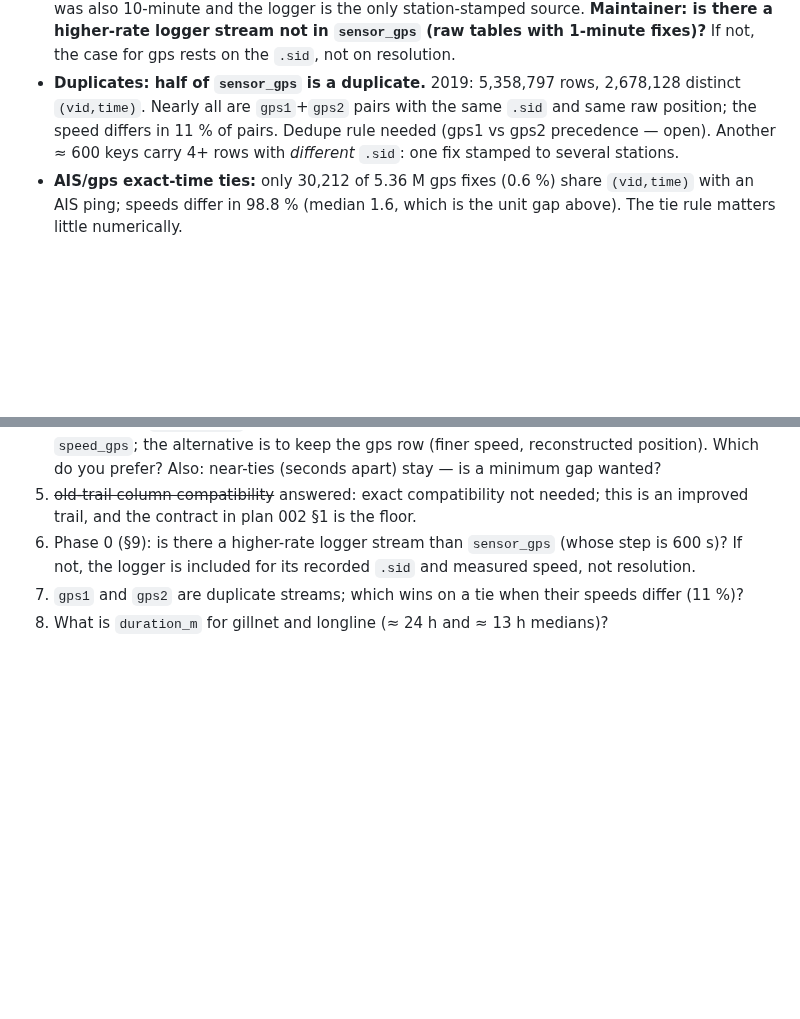
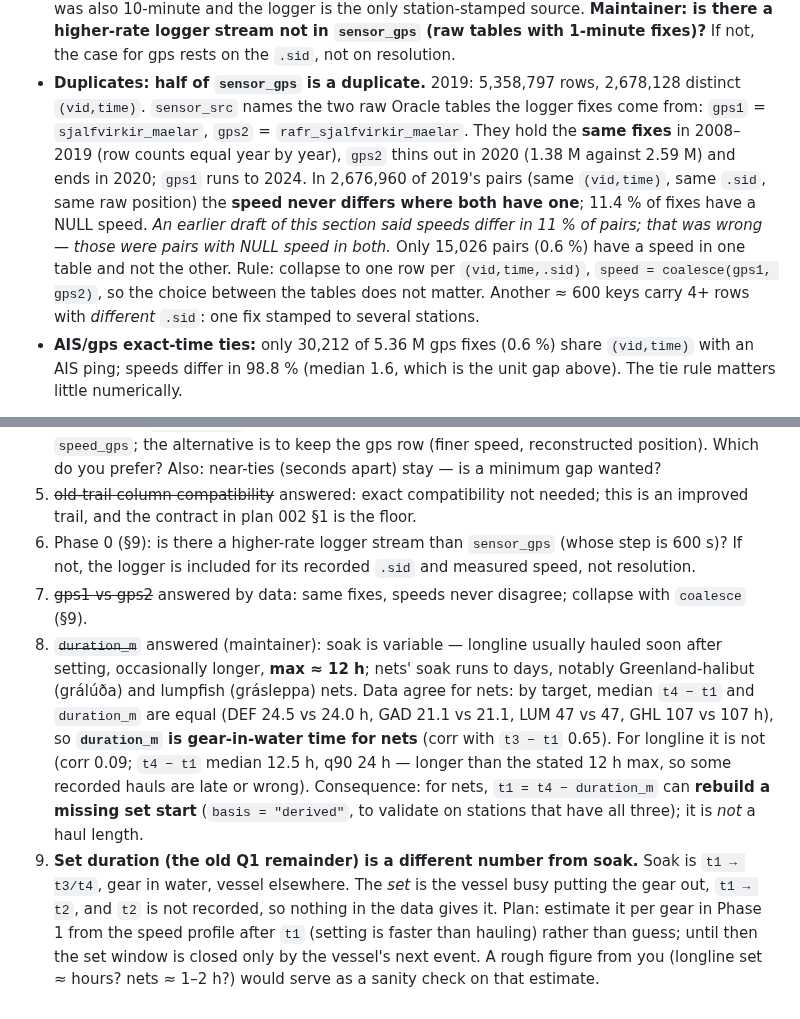
Before and after one commit to einarhjorleifsson/fishycode, a Markdown page: curate/plans/010-ping-activity-link.md, 2 parts joined by grey strips. Rendered like a GitHub page; blank space fills up the shorter version.

Commit message:
Plan 010: maintainer answers; correct the gps1/gps2 duplicate finding
gps1/gps2 are two raw Oracle tables holding the same fixes; speeds never
disagree (the '11 % differ' was NULL speed in both). duration_m is
gear-in-water time for nets, not haul time.

Co-Authored-By: Claude Sonnet 5.5 <noreply@anthropic.com>

```diff
--- a/curate/plans/010-ping-activity-link.md
+++ b/curate/plans/010-ping-activity-link.md
@@ -266,9 +266,16 @@ Scripts in the session scratchpad; all numbers below were printed by them.
   **Maintainer: is there a higher-rate logger stream not in `sensor_gps` (raw tables with 1-minute
   fixes)?** If not, the case for gps rests on the `.sid`, not on resolution.
 - **Duplicates: half of `sensor_gps` is a duplicate.** 2019: 5,358,797 rows, 2,678,128 distinct
-  `(vid,time)`. Nearly all are `gps1`+`gps2` pairs with the same `.sid` and same raw position;
-  the speed differs in 11 % of pairs. Dedupe rule needed (gps1 vs gps2 precedence — open).
-  Another ≈ 600 keys carry 4+ rows with *different* `.sid`: one fix stamped to several stations.
+  `(vid,time)`. `sensor_src` names the two raw Oracle tables the logger fixes come from:
+  `gps1` = `sjalfvirkir_maelar`, `gps2` = `rafr_sjalfvirkir_maelar`. They hold the **same fixes**
+  in 2008–2019 (row counts equal year by year), `gps2` thins out in 2020 (1.38 M against 2.59 M)
+  and ends in 2020; `gps1` runs to 2024. In 2,676,960 of 2019's pairs (same `(vid,time)`, same
+  `.sid`, same raw position) the **speed never differs where both have one**; 11.4 % of fixes
+  have a NULL speed. *An earlier draft of this section said speeds differ in 11 % of pairs; that
+  was wrong — those were pairs with NULL speed in both.* Only 15,026 pairs (0.6 %) have a speed in
+  one table and not the other. Rule: collapse to one row per `(vid,time,.sid)`, `speed =
+  coalesce(gps1, gps2)`, so the choice between the tables does not matter. Another ≈ 600 keys carry
+  4+ rows with *different* `.sid`: one fix stamped to several stations.
 - **AIS/gps exact-time ties:** only 30,212 of 5.36 M gps fixes (0.6 %) share `(vid,time)` with an
   AIS ping; speeds differ in 98.8 % (median 1.6, which is the unit gap above). The tie rule
   matters little numerically.
@@ -298,5 +305,19 @@ Scripts in the session scratchpad; all numbers below were printed by them.
    improved trail, and the contract in plan 002 §1 is the floor.
 6. Phase 0 (§9): is there a higher-rate logger stream than `sensor_gps` (whose step is 600 s)?
    If not, the logger is included for its recorded `.sid` and measured speed, not resolution.
-7. `gps1` and `gps2` are duplicate streams; which wins on a tie when their speeds differ (11 %)?
-8. What is `duration_m` for gillnet and longline (≈ 24 h and ≈ 13 h medians)?
+7. ~~gps1 vs gps2~~ answered by data: same fixes, speeds never disagree; collapse with `coalesce` (§9).
+8. ~~`duration_m`~~ answered (maintainer): soak is variable — longline usually hauled soon after
+   setting, occasionally longer, **max ≈ 12 h**; nets' soak runs to days, notably Greenland-halibut
+   (grálúða) and lumpfish (grásleppa) nets. Data agree for nets: by target, median `t4 − t1` and
+   `duration_m` are equal (DEF 24.5 vs 24.0 h, GAD 21.1 vs 21.1, LUM 47 vs 47, GHL 107 vs 107 h),
+   so **`duration_m` is gear-in-water time for nets** (corr with `t3 − t1` 0.65). For longline it
+   is not (corr 0.09; `t4 − t1` median 12.5 h, q90 24 h — longer than the stated 12 h max, so some
+   recorded hauls are late or wrong). Consequence: for nets, `t1 = t4 − duration_m` can **rebuild a
+   missing set start** (`basis = "derived"`, to validate on stations that have all three); it is
+   *not* a haul length.
+9. **Set duration (the old Q1 remainder) is a different number from soak.** Soak is `t1 → t3/t4`,
+   gear in water, vessel elsewhere. The *set* is the vessel busy putting the gear out, `t1 → t2`,
+   and `t2` is not recorded, so nothing in the data gives it. Plan: estimate it per gear in Phase 1
+   from the speed profile after `t1` (setting is faster than hauling) rather than guess; until
+   then the set window is closed only by the vessel's next event. A rough figure from you (longline
+   set ≈ hours? nets ≈ 1–2 h?) would serve as a sanity check on that estimate.
```
Also changed, not shown: TODO.md (+1 -1 lines).
